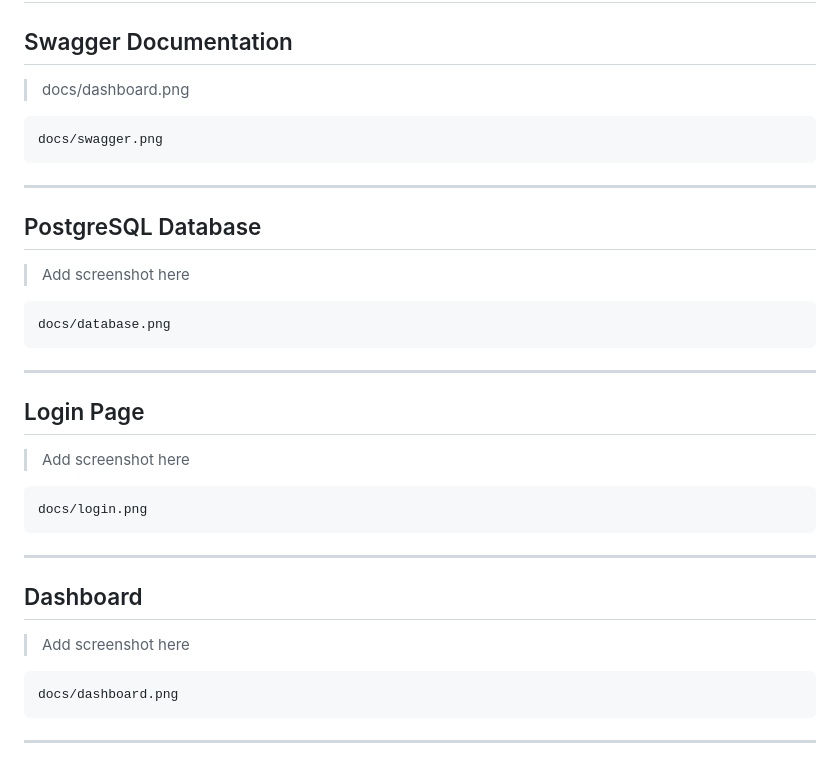
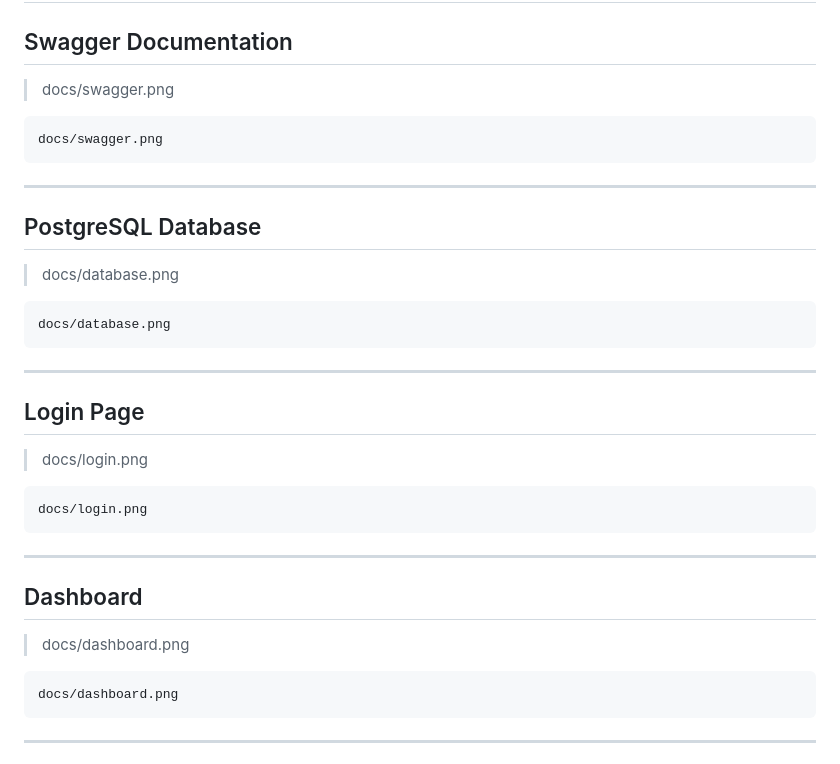
Before and after one commit to Fahad-me/fastapi-login-system, a Markdown page: README.md, the part around the change. GitHub-like rendering.

````diff
--- a/README.md
+++ b/README.md
@@ -162,7 +162,7 @@ fastapi-login-system/
 
 ## Swagger Documentation
 
-> docs/dashboard.png
+> docs/swagger.png
 
 ```
 docs/swagger.png
@@ -172,7 +172,7 @@ docs/swagger.png
 
 ## PostgreSQL Database
 
-> Add screenshot here
+> docs/database.png
 
 ```
 docs/database.png
@@ -182,7 +182,7 @@ docs/database.png
 
 ## Login Page
 
-> Add screenshot here
+> docs/login.png
 
 ```
 docs/login.png
@@ -192,7 +192,7 @@ docs/login.png
 
 ## Dashboard
 
-> Add screenshot here
+> docs/dashboard.png
 
 ```
 docs/dashboard.png
````
